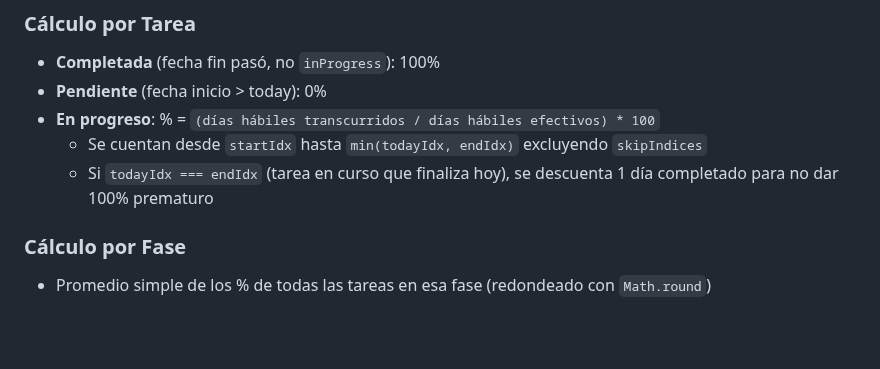
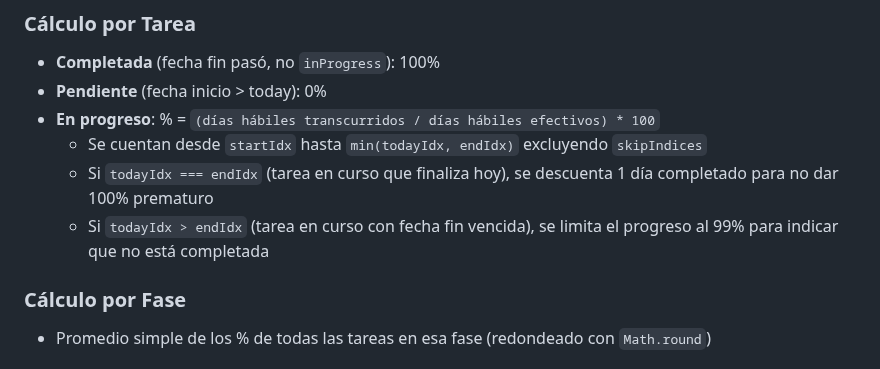
Before and after one commit to miguelbello650-design/migracion-alpina-f2-dashboard, a Markdown page: DOCUMENTACION.md, the part around the change. Rendered like a GitHub page; blank space fills up the shorter version.

Commit message:
docs: 99% cap para tareas inProgress vencidas

```diff
--- a/DOCUMENTACION.md
+++ b/DOCUMENTACION.md
@@ -177,6 +177,7 @@ Cada tarea en los arrays `GANTT_ROWS`, `GANTT_ROWS_FELI`, `GANTT_ROWS_ROBOTINA`:
 - **En progreso**: % = `(días hábiles transcurridos / días hábiles efectivos) * 100`
   - Se cuentan desde `startIdx` hasta `min(todayIdx, endIdx)` excluyendo `skipIndices`
   - Si `todayIdx === endIdx` (tarea en curso que finaliza hoy), se descuenta 1 día completado para no dar 100% prematuro
+  - Si `todayIdx > endIdx` (tarea en curso con fecha fin vencida), se limita el progreso al 99% para indicar que no está completada
 
 ### Cálculo por Fase
 - Promedio simple de los % de todas las tareas en esa fase (redondeado con `Math.round`)
```
